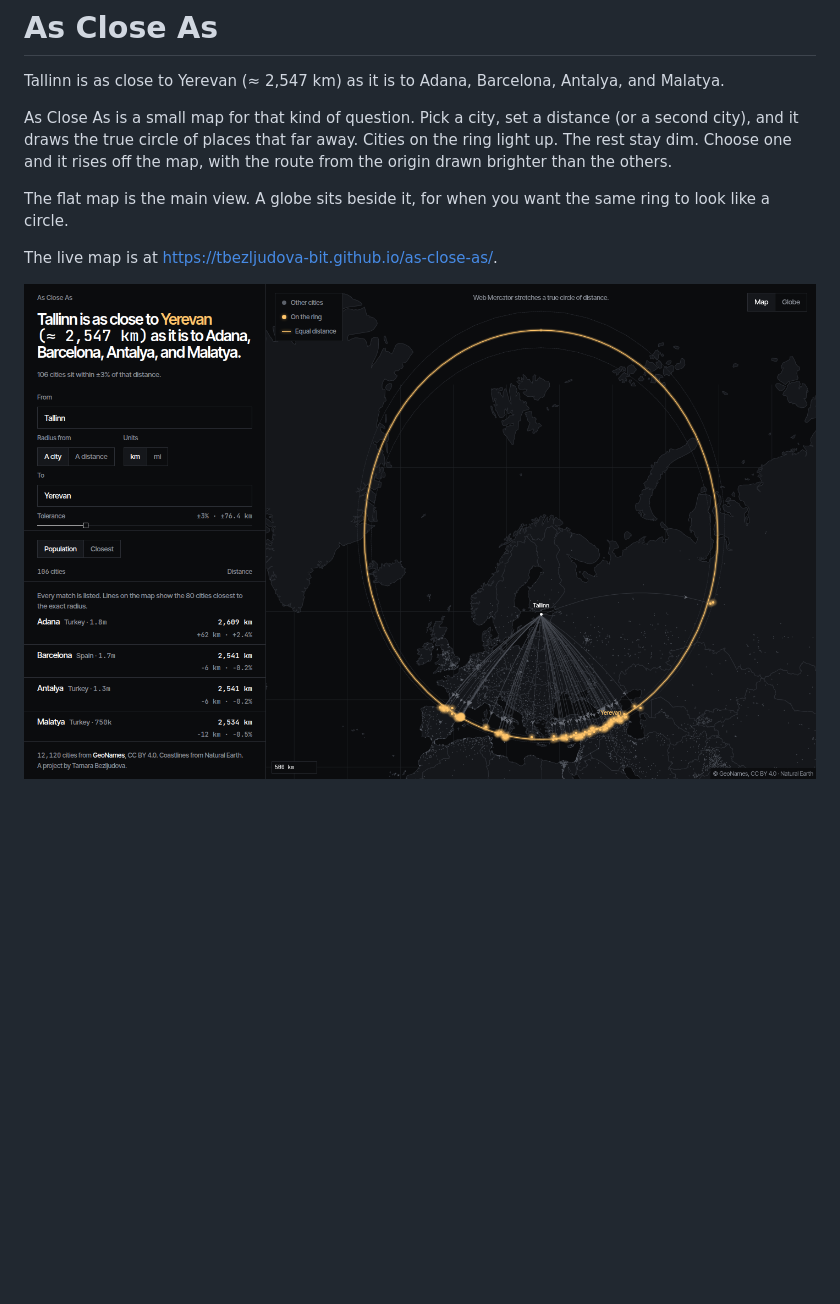
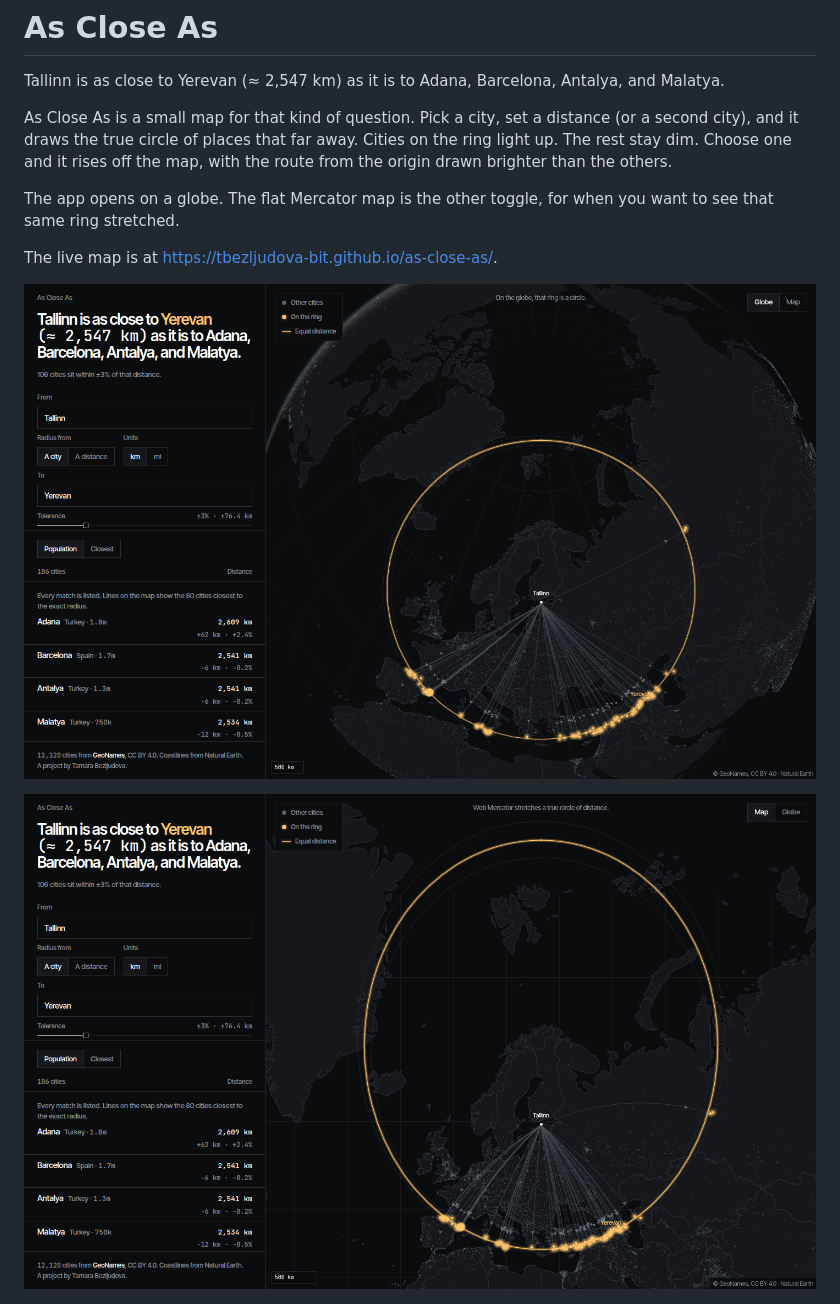
Before and after one commit to tbezljudova-bit/as-close-as, a Markdown page: README.md, the part around one of its changes. GitHub-like rendering; pictures changed too: docs/screenshots/globe.png; blank space fills up the shorter version.

```diff
--- a/README.md
+++ b/README.md
@@ -4,10 +4,12 @@ Tallinn is as close to Yerevan (≈ 2,547 km) as it is to Adana, Barcelona, Anta
 
 As Close As is a small map for that kind of question. Pick a city, set a distance (or a second city), and it draws the true circle of places that far away. Cities on the ring light up. The rest stay dim. Choose one and it rises off the map, with the route from the origin drawn brighter than the others.
 
-The flat map is the main view. A globe sits beside it, for when you want the same ring to look like a circle.
+The app opens on a globe. The flat Mercator map is the other toggle, for when you want to see that same ring stretched.
 
 The live map is at [https://tbezljudova-bit.github.io/as-close-as/](https://tbezljudova-bit.github.io/as-close-as/).
 
-![Dark map of the Tallinn to Yerevan ring](docs/screenshots/dark-map.png)
+![The Tallinn to Yerevan ring on the globe](docs/screenshots/globe.png)
+
+![The same ring stretched on the flat map](docs/screenshots/dark-map.png)
 
 ![Barcelona rises off the ring](docs/screenshots/city-rise.png)
```
Also changed, not shown: other parts of README.md (+1 -3 lines), 4 other files.
